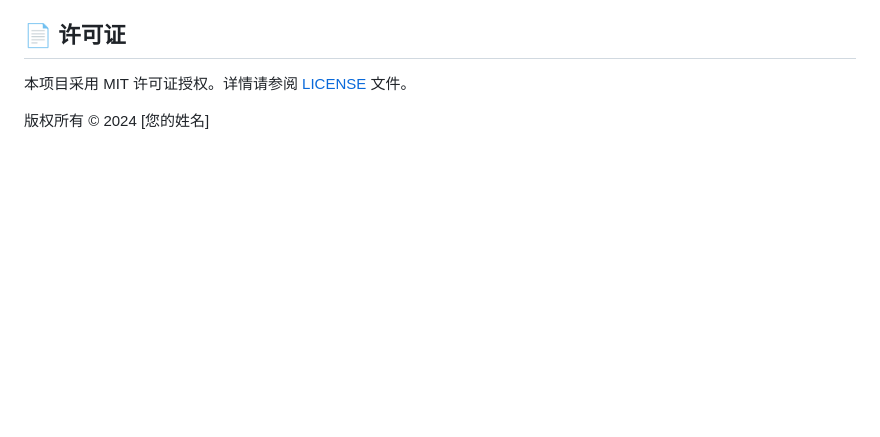
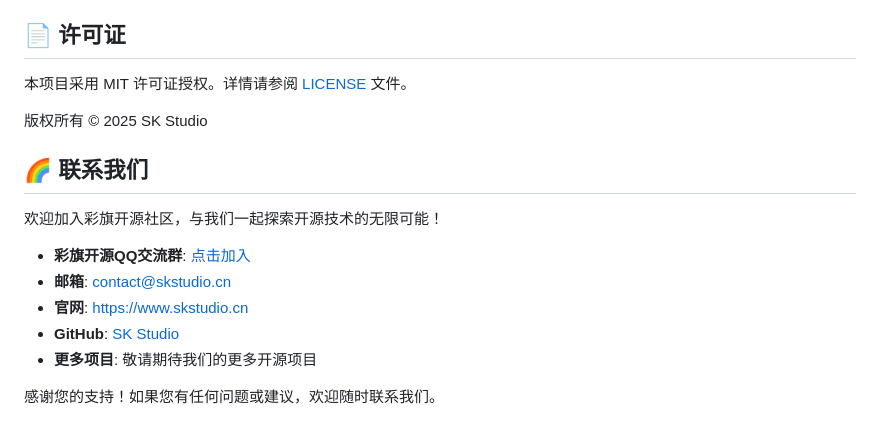
Before and after one commit to sihuangtech/nano-banana-studio, a Markdown page: README_zh.md, the part around the change. Rendered like a GitHub page; blank space fills up the shorter version.

```diff
--- a/README_zh.md
+++ b/README_zh.md
@@ -123,4 +123,16 @@ python main.py
 
 本项目采用 MIT 许可证授权。详情请参阅 [LICENSE](LICENSE) 文件。
 
-版权所有 © 2024 [您的姓名]
+版权所有 © 2025 SK Studio
+
+## 🌈 联系我们
+
+欢迎加入彩旗开源社区，与我们一起探索开源技术的无限可能！
+
+- **彩旗开源QQ交流群**: [点击加入](https://qm.qq.com/q/Z8eKCVzWAE)
+- **邮箱**: contact@skstudio.cn
+- **官网**: [https://www.skstudio.cn](https://www.skstudio.cn)
+- **GitHub**: [SK Studio](https://github.com/sihuangtech)
+- **更多项目**: 敬请期待我们的更多开源项目
+
+感谢您的支持！如果您有任何问题或建议，欢迎随时联系我们。
```
Also changed, not shown: README.md (+19 -8 lines).
